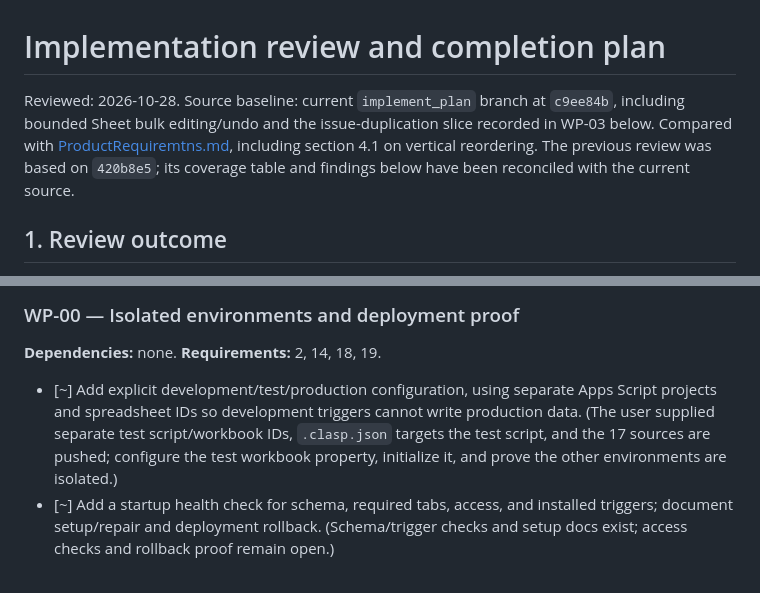
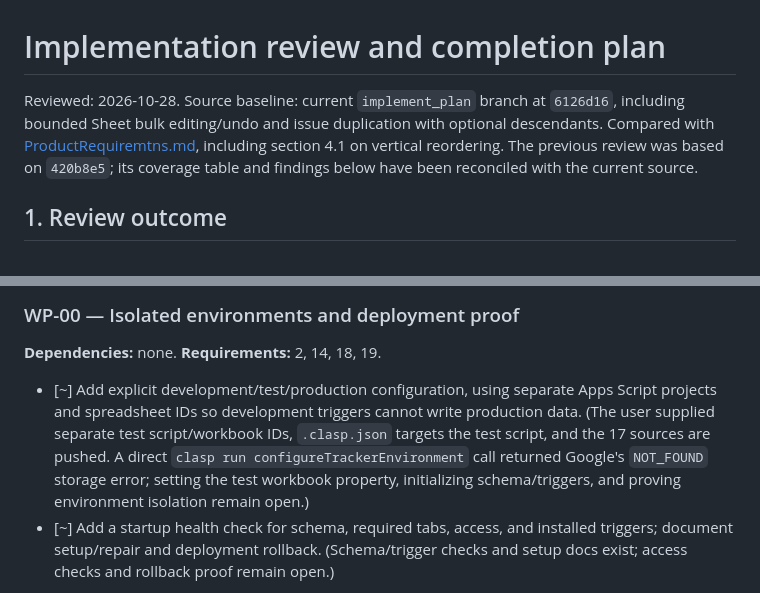
Before and after one commit to martingrossman/gsheetjira, a Markdown page: IMPLEMENTATION_PLAN.md, 2 parts joined by grey strips. Rendered like a GitHub page.

Commit message:
Record duplication and test setup status

```diff
--- a/IMPLEMENTATION_PLAN.md
+++ b/IMPLEMENTATION_PLAN.md
@@ -1,6 +1,6 @@
 # Implementation review and completion plan
 
-Reviewed: 2026-10-28. Source baseline: current `implement_plan` branch at `c9ee84b`, including bounded Sheet bulk editing/undo and the issue-duplication slice recorded in WP-03 below. Compared with [ProductRequiremtns.md](ProductRequiremtns.md), including section 4.1 on vertical reordering. The previous review was based on `420b8e5`; its coverage table and findings below have been reconciled with the current source.
+Reviewed: 2026-10-28. Source baseline: current `implement_plan` branch at `6126d16`, including bounded Sheet bulk editing/undo and issue duplication with optional descendants. Compared with [ProductRequiremtns.md](ProductRequiremtns.md), including section 4.1 on vertical reordering. The previous review was based on `420b8e5`; its coverage table and findings below have been reconciled with the current source.
 
 ## 1. Review outcome
 
@@ -173,7 +173,7 @@ Each package should be a reviewable change or small series of changes with its o
 
 **Dependencies:** none. **Requirements:** 2, 14, 18, 19.
 
-- [~] Add explicit development/test/production configuration, using separate Apps Script projects and spreadsheet IDs so development triggers cannot write production data. (The user supplied separate test script/workbook IDs, `.clasp.json` targets the test script, and the 17 sources are pushed; configure the test workbook property, initialize it, and prove the other environments are isolated.)
+- [~] Add explicit development/test/production configuration, using separate Apps Script projects and spreadsheet IDs so development triggers cannot write production data. (The user supplied separate test script/workbook IDs, `.clasp.json` targets the test script, and the 17 sources are pushed. A direct `clasp run configureTrackerEnvironment` call returned Google's `NOT_FOUND` storage error; setting the test workbook property, initializing schema/triggers, and proving environment isolation remain open.)
 - [~] Add a startup health check for schema, required tabs, access, and installed triggers; document setup/repair and deployment rollback. (Schema/trigger checks and setup docs exist; access checks and rollback proof remain open.)
 - [ ] Commit repeatable browser test infrastructure and fixtures without depending on production data or credentials.
 - [~] Prove actor identity and the proposed authenticated agent transport using the actual account/deployment model in section 5D. Document role versus direct-Sheet access boundaries. (Actor/role scaffolding exists; identity and agent transport are not verified.)
```
